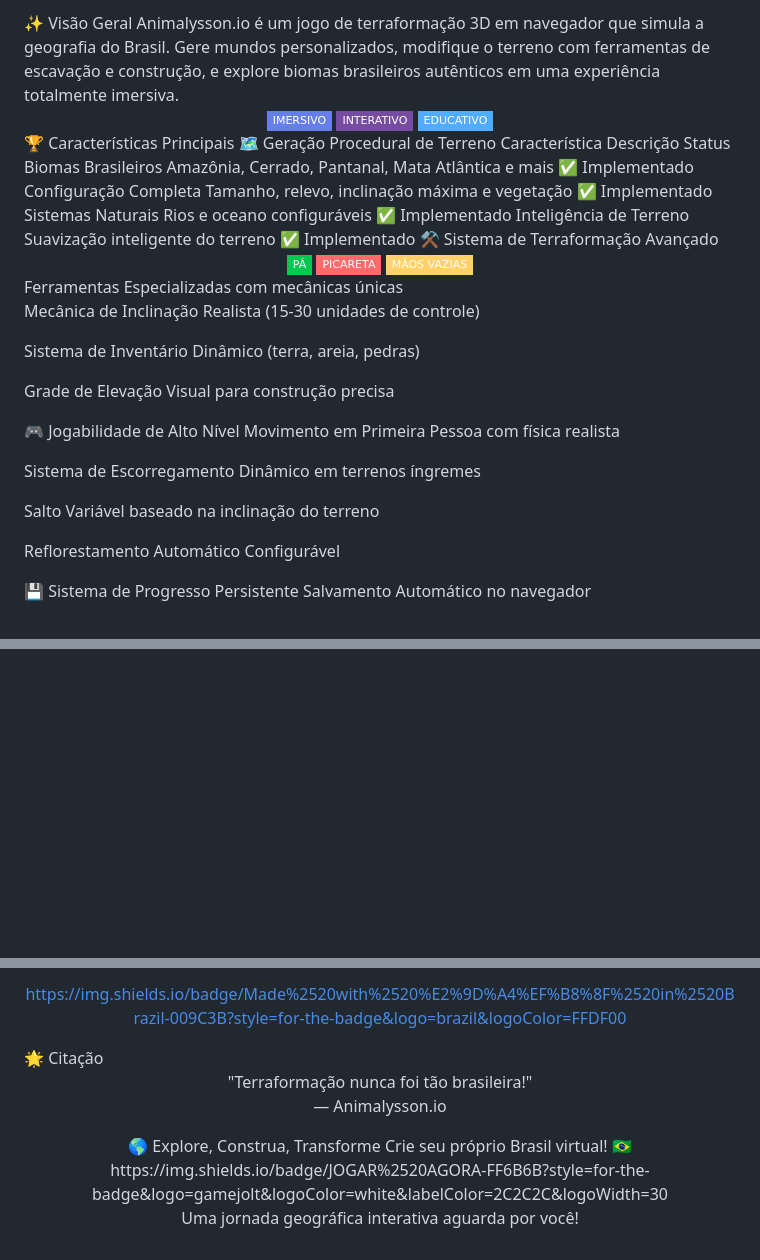
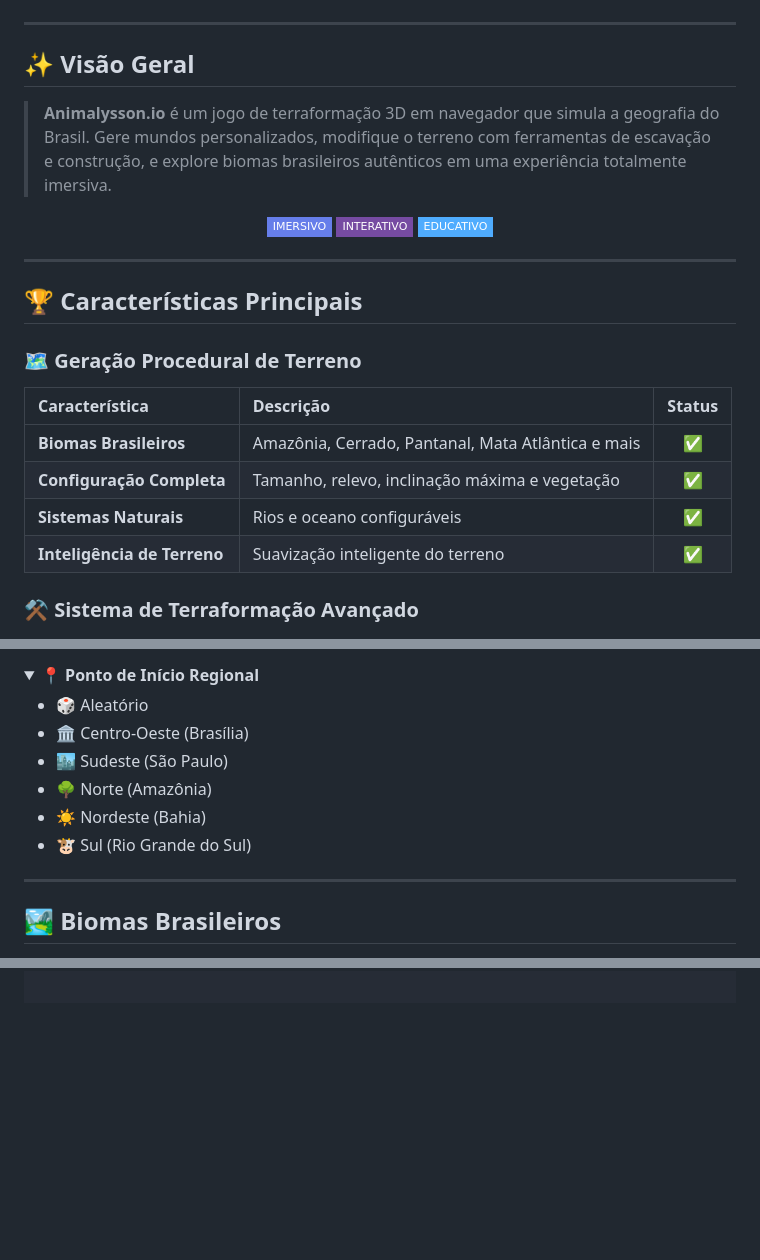
Before and after one commit to AlyssonEustaquio/teste-jogo-web, a Markdown page: README.md, 3 parts joined by grey strips. Rendered like a GitHub page; folded sections open; badges without logos; blank space fills up the shorter version.

```diff
--- a/README.md
+++ b/README.md
@@ -10,35 +21,30 @@ https://img.shields.io/badge/JOGAR%2520AGORA-FF6B6B?style=for-the-badge&logo=gam
 
 </div>
-✨ Visão Geral
-Animalysson.io é um jogo de terraformação 3D em navegador que simula a geografia do Brasil. Gere mundos personalizados, modifique o terreno com ferramentas de escavação e construção, e explore biomas brasileiros autênticos em uma experiência totalmente imersiva.
 
-<div align="center"> <img src="https://img.shields.io/badge/-IMERSIVO-667eea?style=flat-square" /> <img src="https://img.shields.io/badge/-INTERATIVO-764ba2?style=flat-square" /> <img src="https://img.shields.io/badge/-EDUCATIVO-4facfe?style=flat-square" /> </div>
-🏆 Características Principais
-🗺️ Geração Procedural de Terreno
-Característica	Descrição	Status
-Biomas Brasileiros	Amazônia, Cerrado, Pantanal, Mata Atlântica e mais	✅ Implementado
-Configuração Completa	Tamanho, relevo, inclinação máxima e vegetação	✅ Implementado
-Sistemas Naturais	Rios e oceano configuráveis	✅ Implementado
-Inteligência de Terreno	Suavização inteligente do terreno	✅ Implementado
-⚒️ Sistema de Terraformação Avançado
-<div align="center"> <img src="https://img.shields.io/badge/P%C3%81-00C851?style=flat-square&logo=tools&logoColor=white" /> <img src="https://img.shields.io/badge/PICARETA-FF6B6B?style=flat-square&logo=tools&logoColor=white" /> <img src="https://img.shields.io/badge/M%C3%83OS%20VAZIAS-FFD166?style=flat-square&logo=hand&logoColor=white" /> </div>
-Ferramentas Especializadas com mecânicas únicas
+---
 
-Mecânica de Inclinação Realista (15-30 unidades de controle)
+## ✨ Visão Geral
 
-Sistema de Inventário Dinâmico (terra, areia, pedras)
+> **Animalysson.io** é um jogo de terraformação 3D em navegador que simula a geografia do Brasil. Gere mundos personalizados, modifique o terreno com ferramentas de escavação e construção, e explore biomas brasileiros autênticos em uma experiência totalmente imersiva.
 
-Grade de Elevação Visual para construção precisa
+<div align="center">
+  <img src="https://img.shields.io/badge/-IMERSIVO-667eea?style=flat-square" />
+  <img src="https://img.shields.io/badge/-INTERATIVO-764ba2?style=flat-square" />
+  <img src="https://img.shields.io/badge/-EDUCATIVO-4facfe?style=flat-square" />
+</div>
 
-🎮 Jogabilidade de Alto Nível
-Movimento em Primeira Pessoa com física realista
+---
 
-Sistema de Escorregamento Dinâmico em terrenos íngremes
+## 🏆 Características Principais
 
-Salto Variável baseado na inclinação do terreno
+### 🗺️ Geração Procedural de Terreno
 
-Reflorestamento Automático Configurável
+| Característica | Descrição | Status |
+| :--- | :--- | :---: |
+| **Biomas Brasileiros** | Amazônia, Cerrado, Pantanal, Mata Atlântica e mais | ✅ |
+| **Configuração Completa** | Tamanho, relevo, inclinação máxima e vegetação | ✅ |
+| **Sistemas Naturais** | Rios e oceano configuráveis | ✅ |
+| **Inteligência de Terreno** | Suavização inteligente do terreno | ✅ |
 
-💾 Sistema de Progresso Persistente
-Salvamento Automático no navegador
+### ⚒️ Sistema de Terraformação Avançado
 
@@ -154,0 +152,15 @@ bash
+<details>
+<summary><b>📍 Ponto de Início Regional</b></summary>
+
+* 🎲 Aleatório
+* 🏛️ Centro-Oeste (Brasília)
+* 🏙️ Sudeste (São Paulo)
+* 🌳 Norte (Amazônia)
+* ☀️ Nordeste (Bahia)
+* 🐮 Sul (Rio Grande do Sul)
+</details>
+
+---
+
+## 🏞️ Biomas Brasileiros
+
@@ -265,18 +231,0 @@ Inspiração em jogos de terraformação
-https://img.shields.io/badge/Made%2520with%2520%E2%9D%A4%EF%B8%8F%2520in%2520Brazil-009C3B?style=for-the-badge&logo=brazil&logoColor=FFDF00
-
-</div>
-🌟 Citação
-<div align="center">
-"Terraformação nunca foi tão brasileira!"
-
-— Animalysson.io
-
-</div>
-<div align="center">
-🌎 Explore, Construa, Transforme
-Crie seu próprio Brasil virtual! 🇧🇷
-https://img.shields.io/badge/JOGAR%2520AGORA-FF6B6B?style=for-the-badge&logo=gamejolt&logoColor=white&labelColor=2C2C2C&logoWidth=30
-
-Uma jornada geográfica interativa aguarda por você!
-
-</div>
```
Also changed, not shown: other parts of README.md (+165 -208 lines).
